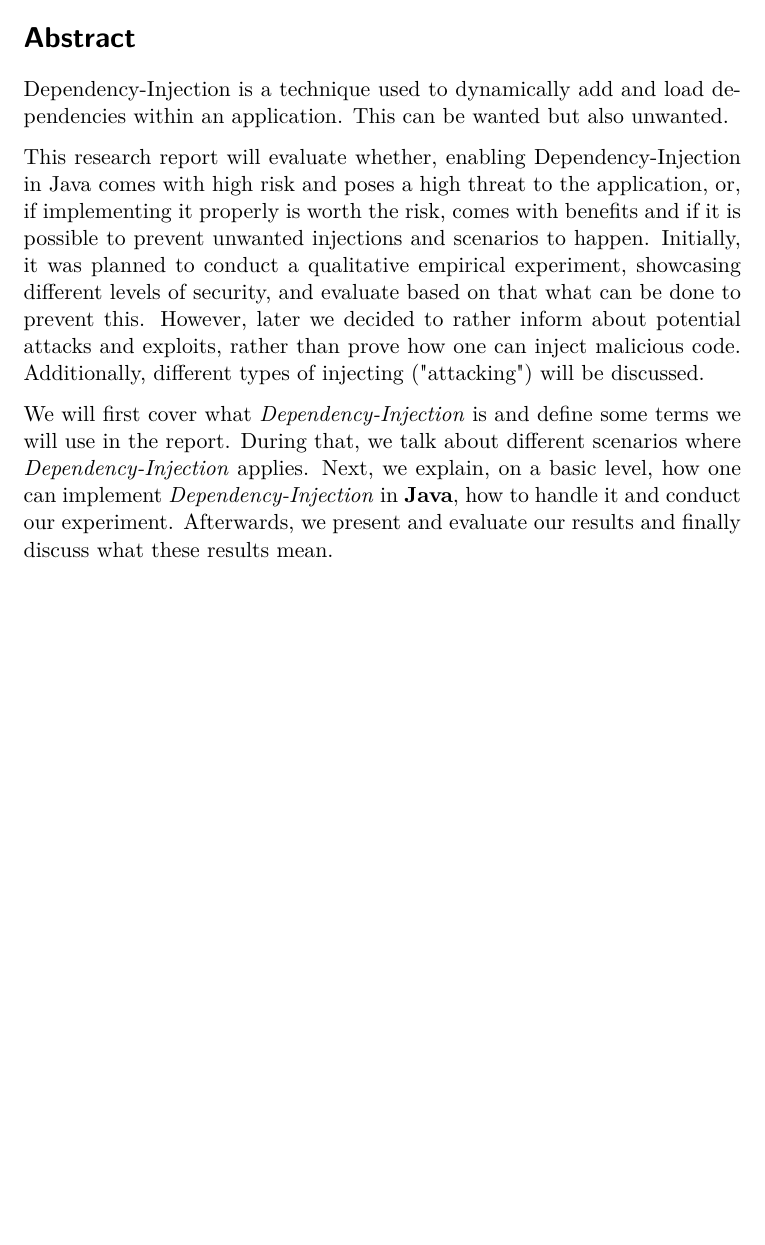
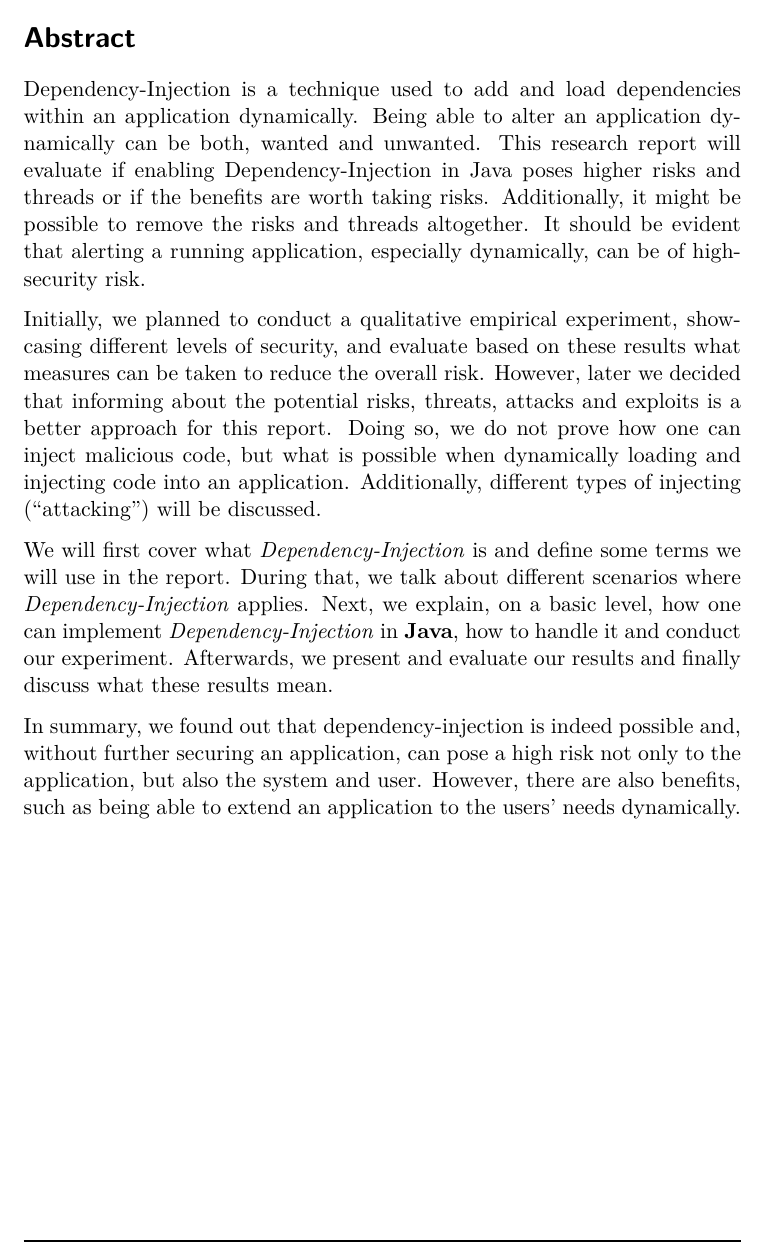
Before and after one commit to SakulFlee/SEAR-Research-Report, a LaTeX document (report.tex, which reads tex/001_preamble/002_abstract.tex): part of page 2 of 37, cut so that both start at the same text, the shorter picture padded with empty space. Compiled offline with pdfLaTeX.

Commit message:
Rewrote abstract and added results summary
Signed-off-by: Lukas Weber <me@sakul6499.de>

```diff
--- a/tex/001_preamble/002_abstract.tex
+++ b/tex/001_preamble/002_abstract.tex
@@ -1,15 +1,21 @@
 \abstract
-Dependency-Injection is a technique used to dynamically add and load dependencies within an application.
-This can be wanted but also unwanted.
+Dependency-Injection is a technique used to add and load dependencies within an application dynamically.
+Being able to alter an application dynamically can be both, wanted and unwanted.
+This research report will evaluate if enabling Dependency-Injection in Java poses higher risks and threads or if the benefits are worth taking risks.
+Additionally, it might be possible to remove the risks and threads altogether.
+It should be evident that alerting a running application, especially dynamically, can be of high-security risk.
 
-This research report will evaluate whether, enabling Dependency-Injection in Java comes with high risk and poses a high threat to the application, or, if implementing it properly is worth the risk, comes with benefits and if it is possible to prevent unwanted injections and scenarios to happen.
-Initially, it was planned to conduct a qualitative empirical experiment, showcasing different levels of security, and evaluate based on that what can be done to prevent this.
-However, later we decided to rather inform about potential attacks and exploits, rather than prove how one can inject malicious code.
-Additionally, different types of injecting ("attacking") will be discussed.
+Initially, we planned to conduct a qualitative empirical experiment, showcasing different levels of security, and evaluate based on these results what measures can be taken to reduce the overall risk.
+However, later we decided that informing about the potential risks, threats, attacks and exploits is a better approach for this report.
+Doing so, we do not prove how one can inject malicious code, but what is possible when dynamically loading and injecting code into an application.
+Additionally, different types of injecting (``attacking'') will be discussed.
 
 We will first cover what \textit{Dependency-Injection} is and define some terms we will use in the report.
 During that, we talk about different scenarios where \textit{Dependency-Injection} applies.
 Next, we explain, on a basic level, how one can implement \textit{Dependency-Injection} in \textbf{Java}, how to handle it and conduct our experiment.
 Afterwards, we present and evaluate our results and finally discuss what these results mean.
 
+In summary, we found out that dependency-injection is indeed possible and, without further securing an application, can pose a high risk not only to the application, but also the system and user.
+However, there are also benefits, such as being able to extend an application to the users' needs dynamically.
+
 \clearpage
```
